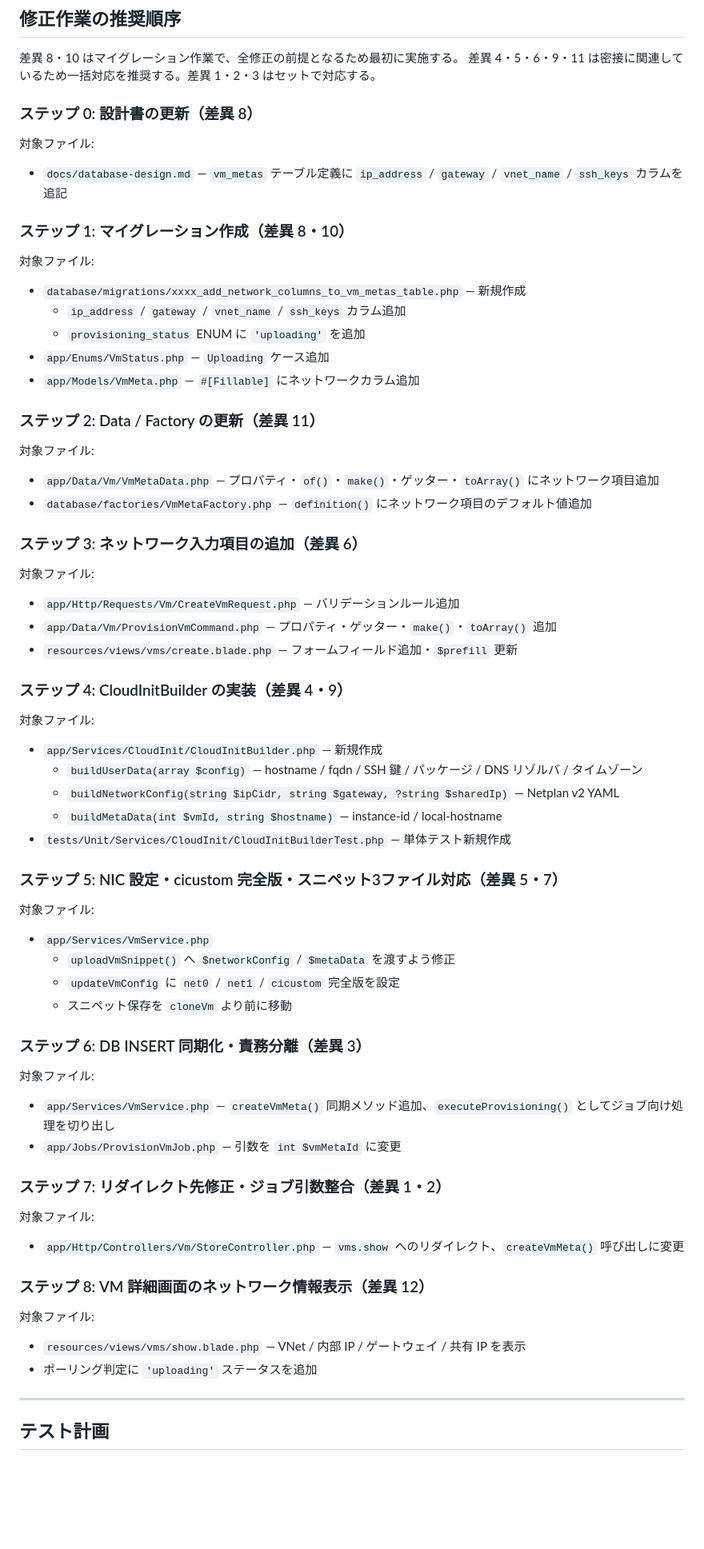
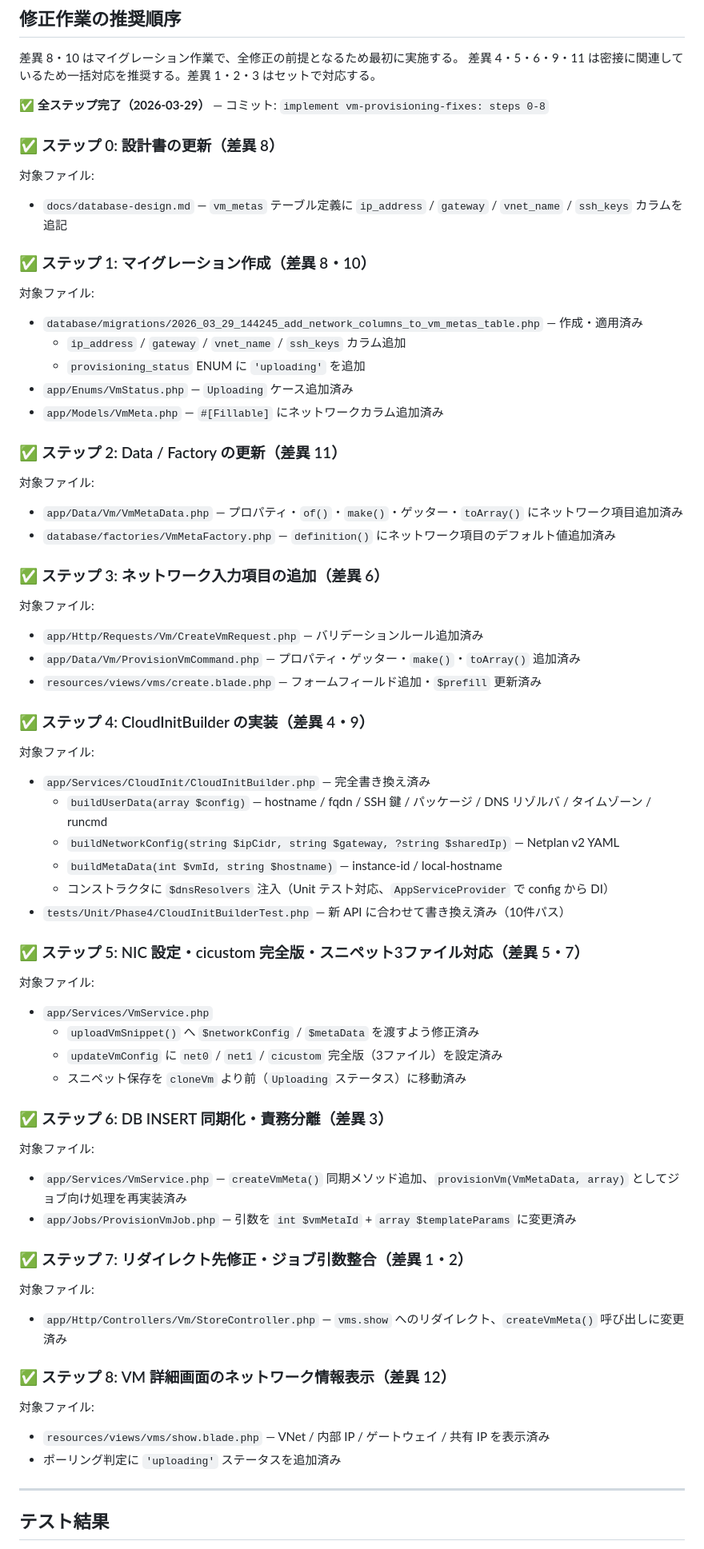
Before and after one commit to NAKNAO-nnct/MisosiruCloud, a Markdown page: docs/plan/vm-provisioning-fixes.md, the part around one of its changes. Shown at 80% size. GitHub-like rendering; blank space fills up the shorter version.

Commit message:
fin phase13

```diff
--- a/docs/plan/vm-provisioning-fixes.md
+++ b/docs/plan/vm-provisioning-fixes.md
@@ -906,68 +907,71 @@ public function definition(): array
 差異 8・10 はマイグレーション作業で、全修正の前提となるため最初に実施する。
 差異 4・5・6・9・11 は密接に関連しているため一括対応を推奨する。差異 1・2・3 はセットで対応する。
 
-### ステップ 0: 設計書の更新（差異 8）
+**✅ 全ステップ完了（2026-03-29）** — コミット: `implement vm-provisioning-fixes: steps 0-8`
+
+### ✅ ステップ 0: 設計書の更新（差異 8）
 
 対象ファイル:
 - `docs/database-design.md` — `vm_metas` テーブル定義に `ip_address` / `gateway` / `vnet_name` / `ssh_keys` カラムを追記
 
-### ステップ 1: マイグレーション作成（差異 8・10）
+### ✅ ステップ 1: マイグレーション作成（差異 8・10）
 
 対象ファイル:
-- `database/migrations/xxxx_add_network_columns_to_vm_metas_table.php` — 新規作成
+- `database/migrations/2026_03_29_144245_add_network_columns_to_vm_metas_table.php` — 作成・適用済み
   - `ip_address` / `gateway` / `vnet_name` / `ssh_keys` カラム追加
   - `provisioning_status` ENUM に `'uploading'` を追加
-- `app/Enums/VmStatus.php` — `Uploading` ケース追加
-- `app/Models/VmMeta.php` — `#[Fillable]` にネットワークカラム追加
+- `app/Enums/VmStatus.php` — `Uploading` ケース追加済み
+- `app/Models/VmMeta.php` — `#[Fillable]` にネットワークカラム追加済み
 
-### ステップ 2: Data / Factory の更新（差異 11）
+### ✅ ステップ 2: Data / Factory の更新（差異 11）
 
 対象ファイル:
-- `app/Data/Vm/VmMetaData.php` — プロパティ・`of()`・`make()`・ゲッター・`toArray()` にネットワーク項目追加
-- `database/factories/VmMetaFactory.php` — `definition()` にネットワーク項目のデフォルト値追加
+- `app/Data/Vm/VmMetaData.php` — プロパティ・`of()`・`make()`・ゲッター・`toArray()` にネットワーク項目追加済み
+- `database/factories/VmMetaFactory.php` — `definition()` にネットワーク項目のデフォルト値追加済み
 
-### ステップ 3: ネットワーク入力項目の追加（差異 6）
+### ✅ ステップ 3: ネットワーク入力項目の追加（差異 6）
 
 対象ファイル:
-- `app/Http/Requests/Vm/CreateVmRequest.php` — バリデーションルール追加
-- `app/Data/Vm/ProvisionVmCommand.php` — プロパティ・ゲッター・`make()`・`toArray()` 追加
-- `resources/views/vms/create.blade.php` — フォームフィールド追加・`$prefill` 更新
+- `app/Http/Requests/Vm/CreateVmRequest.php` — バリデーションルール追加済み
+- `app/Data/Vm/ProvisionVmCommand.php` — プロパティ・ゲッター・`make()`・`toArray()` 追加済み
+- `resources/views/vms/create.blade.php` — フォームフィールド追加・`$prefill` 更新済み
 
-### ステップ 4: CloudInitBuilder の実装（差異 4・9）
+### ✅ ステップ 4: CloudInitBuilder の実装（差異 4・9）
 
 対象ファイル:
-- `app/Services/CloudInit/CloudInitBuilder.php` — 新規作成
-  - `buildUserData(array $config)` — hostname / fqdn / SSH 鍵 / パッケージ / DNS リゾルバ / タイムゾーン
+- `app/Services/CloudInit/CloudInitBuilder.php` — 完全書き換え済み
+  - `buildUserData(array $config)` — hostname / fqdn / SSH 鍵 / パッケージ / DNS リゾルバ / タイムゾーン / runcmd
   - `buildNetworkConfig(string $ipCidr, string $gateway, ?string $sharedIp)` — Netplan v2 YAML
   - `buildMetaData(int $vmId, string $hostname)` — instance-id / local-hostname
-- `tests/Unit/Services/CloudInit/CloudInitBuilderTest.php` — 単体テスト新規作成
+  - コンストラクタに `$dnsResolvers` 注入（Unit テスト対応、`AppServiceProvider` で config から DI）
+- `tests/Unit/Phase4/CloudInitBuilderTest.php` — 新 API に合わせて書き換え済み（10件パス）
 
-### ステップ 5: NIC 設定・cicustom 完全版・スニペット3ファイル対応（差異 5・7）
+### ✅ ステップ 5: NIC 設定・cicustom 完全版・スニペット3ファイル対応（差異 5・7）
 
 対象ファイル:
 - `app/Services/VmService.php`
-  - `uploadVmSnippet()` へ `$networkConfig` / `$metaData` を渡すよう修正
-  - `updateVmConfig` に `net0` / `net1` / `cicustom` 完全版を設定
-  - スニペット保存を `cloneVm` より前に移動
+  - `uploadVmSnippet()` へ `$networkConfig` / `$metaData` を渡すよう修正済み
+  - `updateVmConfig` に `net0` / `net1` / `cicustom` 完全版（3ファイル）を設定済み
+  - スニペット保存を `cloneVm` より前（`Uploading` ステータス）に移動済み
 
-### ステップ 6: DB INSERT 同期化・責務分離（差異 3）
+### ✅ ステップ 6: DB INSERT 同期化・責務分離（差異 3）
 
 対象ファイル:
-- `app/Services/VmService.php` — `createVmMeta()` 同期メソッド追加、`executeProvisioning()` としてジョブ向け処理を切り出し
-- `app/Jobs/ProvisionVmJob.php` — 引数を `int $vmMetaId` に変更
+- `app/Services/VmService.php` — `createVmMeta()` 同期メソッド追加、`provisionVm(VmMetaData, array)` としてジョブ向け処理を再実装済み
+- `app/Jobs/ProvisionVmJob.php` — 引数を `int $vmMetaId` + `array $templateParams` に変更済み
 
-### ステップ 7: リダイレクト先修正・ジョブ引数整合（差異 1・2）
+### ✅ ステップ 7: リダイレクト先修正・ジョブ引数整合（差異 1・2）
 
 対象ファイル:
-- `app/Http/Controllers/Vm/StoreController.php` — `vms.show` へのリダイレクト、`createVmMeta()` 呼び出しに変更
+- `app/Http/Controllers/Vm/StoreController.php` — `vms.show` へのリダイレクト、`createVmMeta()` 呼び出しに変更済み
 
-### ステップ 8: VM 詳細画面のネットワーク情報表示（差異 12）
+### ✅ ステップ 8: VM 詳細画面のネットワーク情報表示（差異 12）
 
 対象ファイル:
-- `resources/views/vms/show.blade.php` — VNet / 内部 IP / ゲートウェイ / 共有 IP を表示
-- ポーリング判定に `'uploading'` ステータスを追加
+- `resources/views/vms/show.blade.php` — VNet / 内部 IP / ゲートウェイ / 共有 IP を表示済み
+- ポーリング判定に `'uploading'` ステータスを追加済み
 
 ---
 
-## テスト計画
+## テスト結果
 
```
Also changed, not shown: other parts of docs/plan/vm-provisioning-fixes.md (+26 -22 lines).
